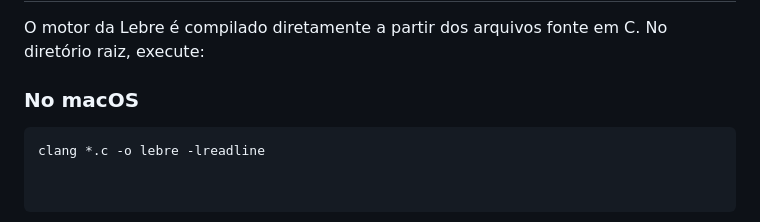
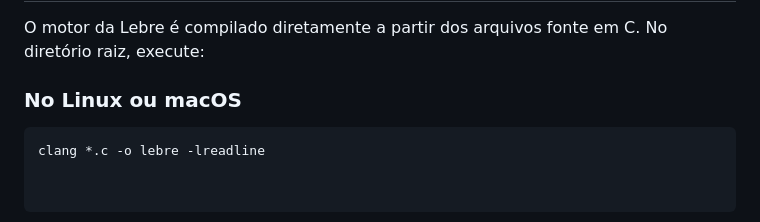
Before and after one commit to mpmotta/Lebre, a Markdown page: README.md, the part around the change. GitHub-like rendering.

````diff
--- a/README.md
+++ b/README.md
@@ -26,7 +26,7 @@ Os arquivos de script da linguagem utilizam a extensão `.leb`.
 
 O motor da Lebre é compilado diretamente a partir dos arquivos fonte em C. No diretório raiz, execute:
 
-### No macOS
+### No Linux ou macOS
 
 ```
 clang *.c -o lebre -lreadline
````
